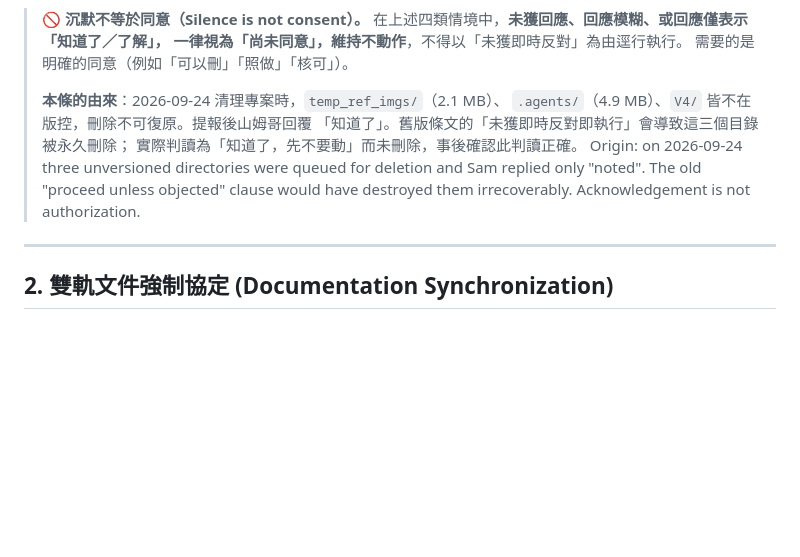
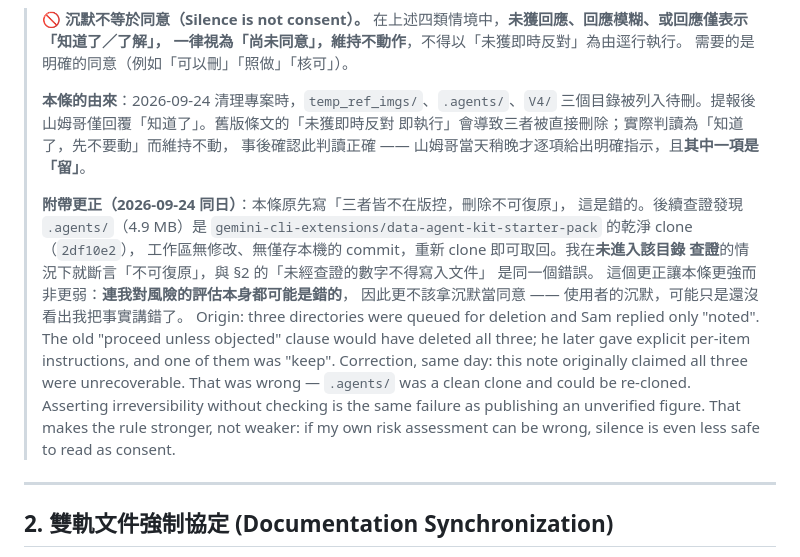
Before and after one commit to Steven8925/st8925lab, a Markdown page: st-development-skill.md, the part around the change. Rendered like a GitHub page; blank space fills up the shorter version.

Commit message:
docs(skill): correct the false irreversibility claim in the consent clause
The origin note behind "silence is not consent" stated that temp_ref_imgs/,
.agents/ and V4/ were all unversioned and therefore unrecoverable. That was
wrong about .agents/: it is a clean clone of
gemini-cli-extensions/data-agent-kit-starter-pack at 2df10e2, with no working
tree changes and no local-only commits, so it could be restored by re-cloning.

The claim was made without entering the directory to check, which is the same
failure the doc itself prohibits in section 2 -- publishing a figure that was
not verified.

The rule is unchanged. The corrected facts strengthen it: if the risk
assessment itself can be wrong, silence is even less safe to read as consent,
because the user may simply not have caught the error yet.

Rescanned before reinstalling: 11/100, LOW, no executable scripts. The two
MEDIUM findings (EA2 at lines 43 and 83) are the same false positive as
before -- the scanner flags the text explaining why deletion needs
confirmation, and its suggested remediation is what the clause above it
already mandates.

Co-Authored-By: Claude Opus 5 <noreply@anthropic.com>

```diff
--- a/st-development-skill.md
+++ b/st-development-skill.md
@@ -62,13 +62,27 @@ description: 適用於全專案的自主工程推進、雙軌文件即時同步
 > 一律視為「尚未同意」，維持不動作**，不得以「未獲即時反對」為由逕行執行。
 > 需要的是明確的同意（例如「可以刪」「照做」「核可」）。
 >
-> **本條的由來**：2026-09-24 清理專案時，`temp_ref_imgs/`（2.1 MB）、
-> `.agents/`（4.9 MB）、`V4/` 皆不在版控，刪除不可復原。提報後山姆哥回覆
-> 「知道了」。舊版條文的「未獲即時反對即執行」會導致這三個目錄被永久刪除；
-> 實際判讀為「知道了，先不要動」而未刪除，事後確認此判讀正確。
-> Origin: on 2026-09-24 three unversioned directories were queued for deletion and
-> Sam replied only "noted". The old "proceed unless objected" clause would have
-> destroyed them irrecoverably. Acknowledgement is not authorization.
+> **本條的由來**：2026-09-24 清理專案時，`temp_ref_imgs/`、`.agents/`、`V4/`
+> 三個目錄被列入待刪。提報後山姆哥僅回覆「知道了」。舊版條文的「未獲即時反對
+> 即執行」會導致三者被直接刪除；實際判讀為「知道了，先不要動」而維持不動，
+> 事後確認此判讀正確 —— 山姆哥當天稍晚才逐項給出明確指示，且**其中一項是「留」**。
+>
+> **附帶更正（2026-09-24 同日）**：本條原先寫「三者皆不在版控，刪除不可復原」，
+> 這是錯的。後續查證發現 `.agents/`（4.9 MB）是
+> `gemini-cli-extensions/data-agent-kit-starter-pack` 的乾淨 clone（`2df10e2`），
+> 工作區無修改、無僅存本機的 commit，重新 clone 即可取回。我在**未進入該目錄
+> 查證**的情況下就斷言「不可復原」，與 §2 的「未經查證的數字不得寫入文件」
+> 是同一個錯誤。
+> 這個更正讓本條更強而非更弱：**連我對風險的評估本身都可能是錯的**，
+> 因此更不該拿沉默當同意 —— 使用者的沉默，可能只是還沒看出我把事實講錯了。
+> Origin: three directories were queued for deletion and Sam replied only "noted".
+> The old "proceed unless objected" clause would have deleted all three; he later
+> gave explicit per-item instructions, and one of them was "keep".
+> Correction, same day: this note originally claimed all three were unrecoverable.
+> That was wrong — `.agents/` was a clean clone and could be re-cloned. Asserting
+> irreversibility without checking is the same failure as publishing an unverified
+> figure. That makes the rule stronger, not weaker: if my own risk assessment can
+> be wrong, silence is even less safe to read as consent.
 
 ---
 
```
